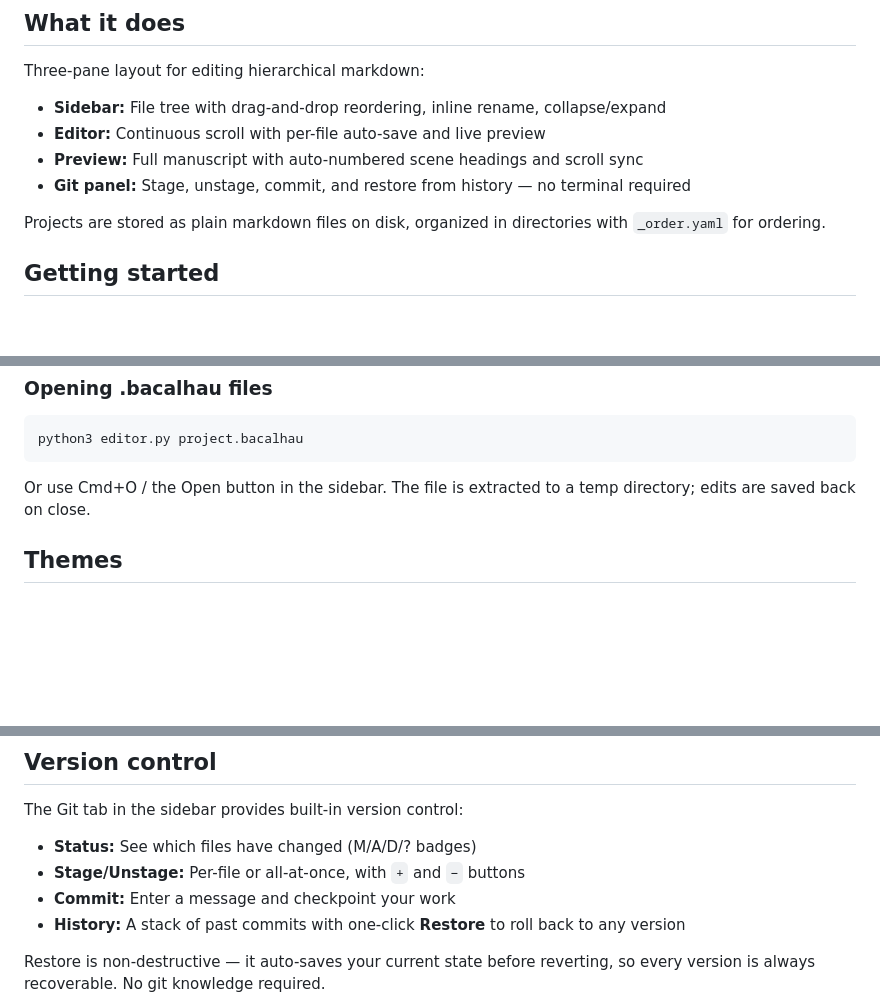
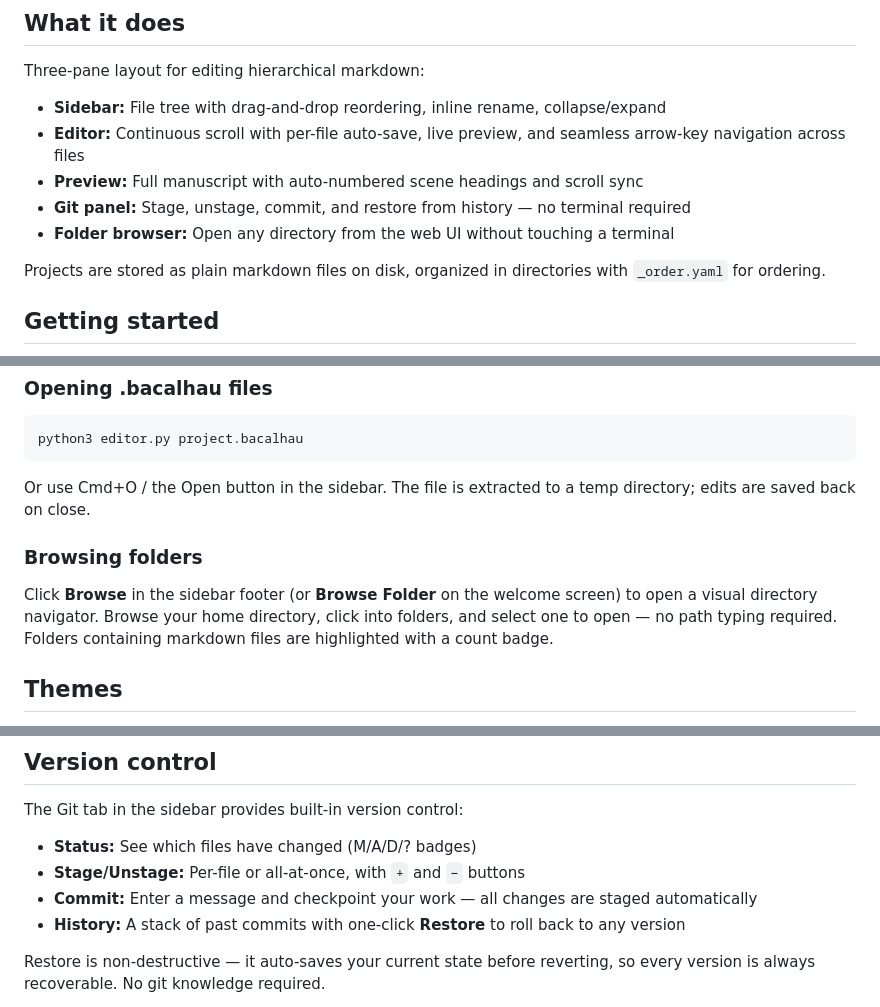
Before and after one commit to terraceonhigh/Bacalhau, a Markdown page: README.md, 3 parts joined by grey strips. Rendered like a GitHub page; blank space fills up the shorter version.

Commit message:
Document folder browser, auto-stage, cross-file navigation in README. Co-Authored-By: Claude Opus 4.6 (1M context) <noreply@anthropic.com>

```diff
--- a/README.md
+++ b/README.md
@@ -15,9 +15,10 @@ A browser-based markdown manuscript editor for long-form writing projects. One P
 Three-pane layout for editing hierarchical markdown:
 
 - **Sidebar:** File tree with drag-and-drop reordering, inline rename, collapse/expand
-- **Editor:** Continuous scroll with per-file auto-save and live preview
+- **Editor:** Continuous scroll with per-file auto-save, live preview, and seamless arrow-key navigation across files
 - **Preview:** Full manuscript with auto-numbered scene headings and scroll sync
 - **Git panel:** Stage, unstage, commit, and restore from history — no terminal required
+- **Folder browser:** Open any directory from the web UI without touching a terminal
 
 Projects are stored as plain markdown files on disk, organized in directories with `_order.yaml` for ordering.
 
@@ -109,6 +110,10 @@ python3 editor.py project.bacalhau
 
 Or use Cmd+O / the Open button in the sidebar. The file is extracted to a temp directory; edits are saved back on close.
 
+### Browsing folders
+
+Click **Browse** in the sidebar footer (or **Browse Folder** on the welcome screen) to open a visual directory navigator. Browse your home directory, click into folders, and select one to open — no path typing required. Folders containing markdown files are highlighted with a count badge.
+
 ## Themes
 
 Four themes are bundled: Azulejo, Azulejo Dark, Calçada, Calçada Dark. Select from the dropdown in the sidebar.
@@ -157,7 +162,7 @@ The Git tab in the sidebar provides built-in version control:
 
 - **Status:** See which files have changed (M/A/D/? badges)
 - **Stage/Unstage:** Per-file or all-at-once, with `+` and `−` buttons
-- **Commit:** Enter a message and checkpoint your work
+- **Commit:** Enter a message and checkpoint your work — all changes are staged automatically
 - **History:** A stack of past commits with one-click **Restore** to roll back to any version
 
 Restore is non-destructive — it auto-saves your current state before reverting, so every version is always recoverable. No git knowledge required.
```
Also changed, not shown: other parts of README.md (+1 -0 lines).
